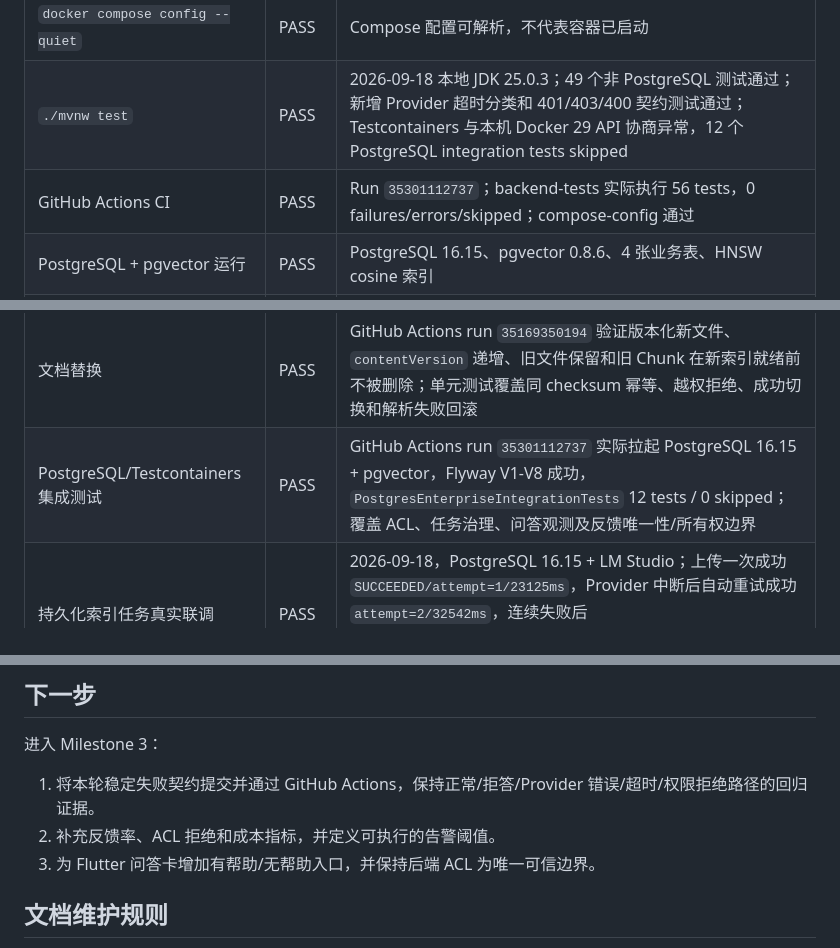
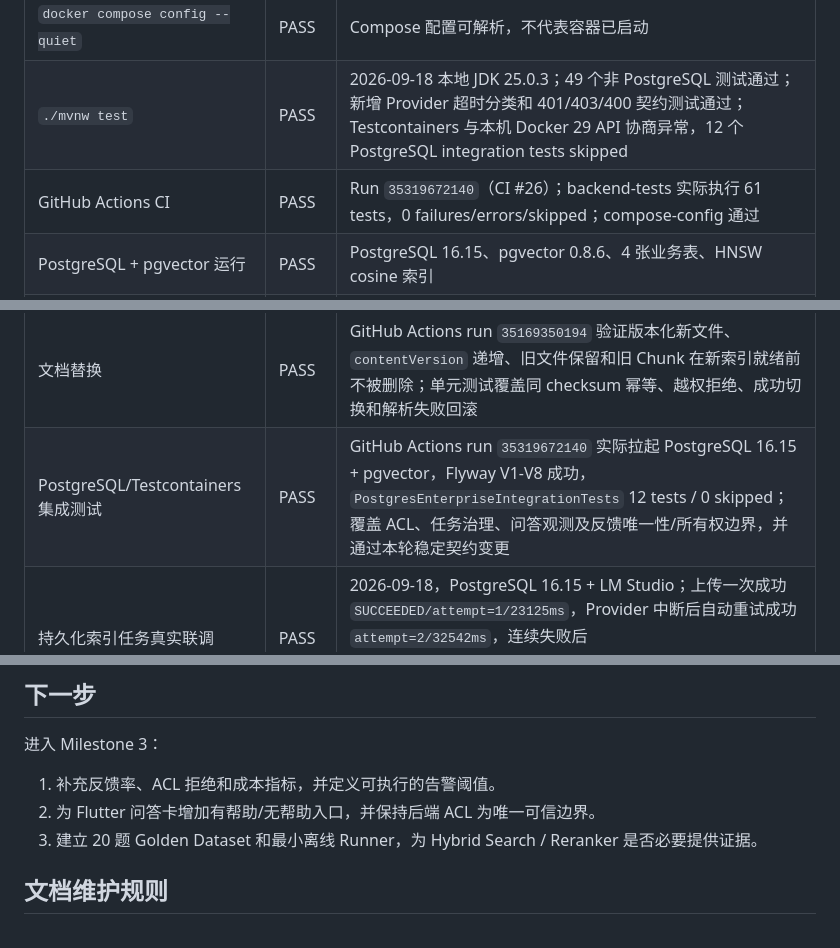
Before and after one commit to mikehot/rag-knowledge-base, a Markdown page: PROGRESS.md, 3 parts joined by grey strips. Drawn GitHub-style.

```diff
--- a/PROGRESS.md
+++ b/PROGRESS.md
@@ -82,7 +82,7 @@
 | `flutter test --no-pub --concurrency=1` | PASS | 仅一个 Widget smoke test，不覆盖网络和文件选择 |
 | `docker compose config --quiet` | PASS | Compose 配置可解析，不代表容器已启动 |
 | `./mvnw test` | PASS | 2026-09-18 本地 JDK 25.0.3；49 个非 PostgreSQL 测试通过；新增 Provider 超时分类和 401/403/400 契约测试通过；Testcontainers 与本机 Docker 29 API 协商异常，12 个 PostgreSQL integration tests skipped |
-| GitHub Actions CI | PASS | Run `35301112737`；backend-tests 实际执行 56 tests，0 failures/errors/skipped；compose-config 通过 |
+| GitHub Actions CI | PASS | Run `35319672140`（CI #26）；backend-tests 实际执行 61 tests，0 failures/errors/skipped；compose-config 通过 |
 | PostgreSQL + pgvector 运行 | PASS | PostgreSQL 16.15、pgvector 0.8.6、4 张业务表、HNSW cosine 索引 |
 | LM Studio 模型 | PASS | Gemma 4 26B + Nomic Embedding，OpenAI-compatible server `1234` |
 | 文档入库 | PASS | `sample_faq.md` 进入 `ready`，生成 2 个 Chunk |
@@ -93,7 +93,7 @@
 | 空库迁移 | PASS | GitHub Actions run `35295919726` 顺序执行 V1-V5；PostgreSQL 16.15、`vector(768)`、默认授权、`audit_event` 和 `index_task` 建表通过 |
 | ACL 隔离 | PASS | 无授权用户列表为空；USER、DEPARTMENT、ROLE 授权范围均有确定性测试；READ 用户删除返回 404；双 tenant 文档列表/详情互不可见 |
 | 文档替换 | PASS | GitHub Actions run `35169350194` 验证版本化新文件、`contentVersion` 递增、旧文件保留和旧 Chunk 在新索引就绪前不被删除；单元测试覆盖同 checksum 幂等、越权拒绝、成功切换和解析失败回滚 |
-| PostgreSQL/Testcontainers 集成测试 | PASS | GitHub Actions run `35301112737` 实际拉起 PostgreSQL 16.15 + pgvector，Flyway V1-V8 成功，`PostgresEnterpriseIntegrationTests` 12 tests / 0 skipped；覆盖 ACL、任务治理、问答观测及反馈唯一性/所有权边界 |
+| PostgreSQL/Testcontainers 集成测试 | PASS | GitHub Actions run `35319672140` 实际拉起 PostgreSQL 16.15 + pgvector，Flyway V1-V8 成功，`PostgresEnterpriseIntegrationTests` 12 tests / 0 skipped；覆盖 ACL、任务治理、问答观测及反馈唯一性/所有权边界，并通过本轮稳定契约变更 |
 | 持久化索引任务真实联调 | PASS | 2026-09-18，PostgreSQL 16.15 + LM Studio；上传一次成功 `SUCCEEDED/attempt=1/23125ms`，Provider 中断后自动重试成功 `attempt=2/32542ms`，连续失败后 `FAILED/attempt=3/93526ms`，人工重试后第 4 次成功，遗留 RUNNING 经后端重启恢复后第 2 次成功 |
 | 问答观测 V6/V7 迁移 | PASS（本地） | PostgreSQL 16.15 从 V5 顺序升至 V7；12 个新增观测字段存在，历史记录 tenant/request/status 必填字段空值为 0，Hibernate schema validate 与应用启动通过；真实 HTTP 验证保留合法 `X-Request-Id` |
 | 用户反馈 V8 | PASS | PostgreSQL 16.15 从 V7 升至 V8；真实 API 验证创建、修改、单问答唯一反馈、原因清理、非法 rating 400 和不存在/无权 requestId 404；GitHub Actions run `35300087644` 完成 V1-V8 空库迁移及相关回归测试 |
@@ -120,9 +120,9 @@
 
 进入 Milestone 3：
 
-1. 将本轮稳定失败契约提交并通过 GitHub Actions，保持正常/拒答/Provider 错误/超时/权限拒绝路径的回归证据。
-2. 补充反馈率、ACL 拒绝和成本指标，并定义可执行的告警阈值。
-3. 为 Flutter 问答卡增加有帮助/无帮助入口，并保持后端 ACL 为唯一可信边界。
+1. 补充反馈率、ACL 拒绝和成本指标，并定义可执行的告警阈值。
+2. 为 Flutter 问答卡增加有帮助/无帮助入口，并保持后端 ACL 为唯一可信边界。
+3. 建立 20 题 Golden Dataset 和最小离线 Runner，为 Hybrid Search / Reranker 是否必要提供证据。
 
 ## 文档维护规则
 
```
Also changed, not shown: other parts of PROGRESS.md (+1 -1 lines), ROADMAP.md (+1 -1 lines).
